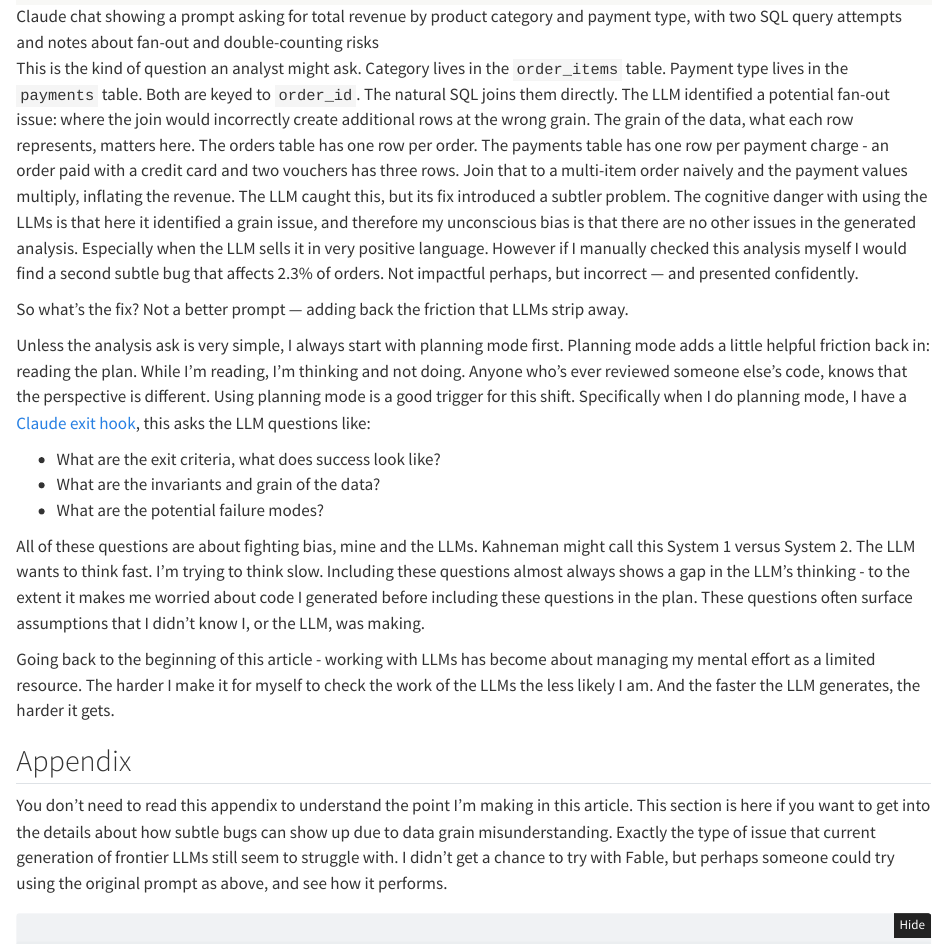
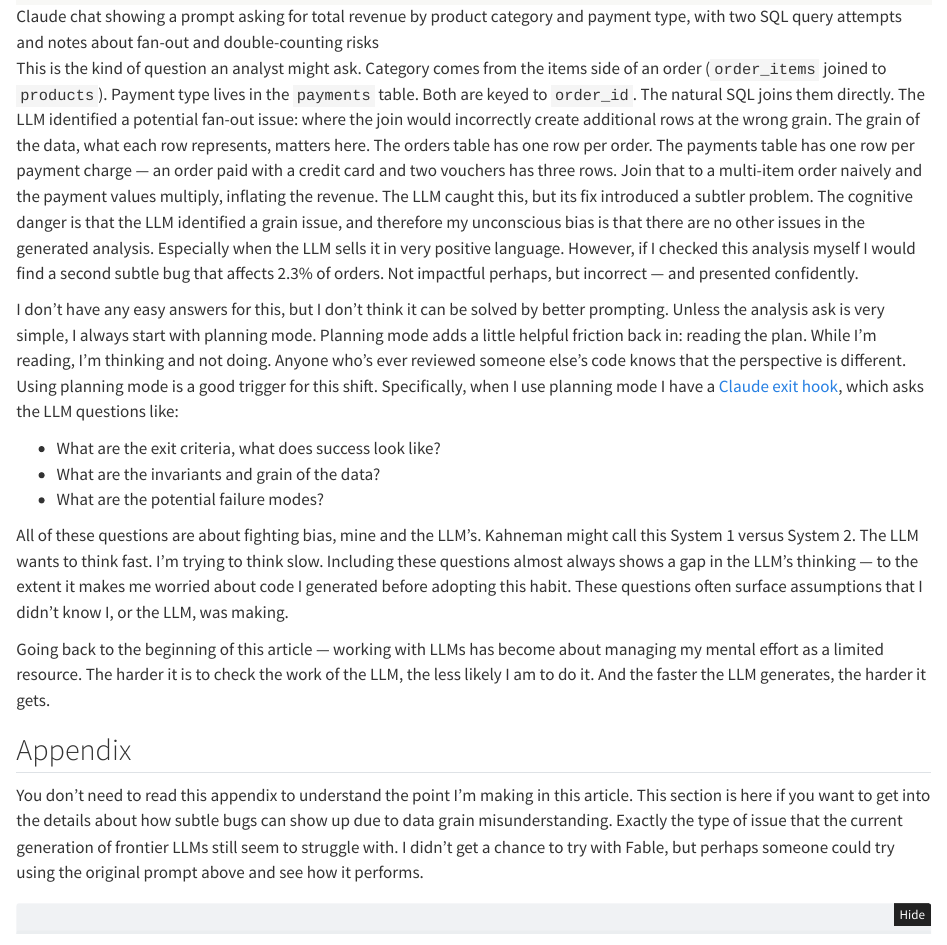
Before and after one commit to michaelbarton/bioinformatics-zen, a Quarto document (quarto/llms-dont-understand-the-grain-of-your-data/index.qmd): the page in a window 1100 px wide, from 2580 px down. Rendered offline with R 4.5, knitr and Pandoc in place of Quarto, with nearby package versions; folded parts are opened; some code elsewhere in the file could not run offline; long lines of code are wrapped.

Commit message:
Final proof read

````diff
--- a/quarto/llms-dont-understand-the-grain-of-your-data/index.qmd
+++ b/quarto/llms-dont-understand-the-grain-of-your-data/index.qmd
@@ -32,31 +32,29 @@ data and asked:
 
 [olist]: https://www.kaggle.com/datasets/olistbr/brazilian-ecommerce
 
-This is the kind of question an analyst might ask. Category lives in the
-`order_items` table. Payment type lives in the `payments` table. Both are keyed
-to `order_id`. The natural SQL joins them directly. The LLM identified a
-potential fan-out issue: where the join would incorrectly create additional rows
-at the wrong grain. The grain of the data, what each row represents, matters
-here. The orders table has one row per order. The payments table has one row per
-payment charge - an order paid with a credit card and two vouchers has three
-rows. Join that to a multi-item order naively and the payment values multiply,
-inflating the revenue. The LLM caught this, but its fix introduced a subtler
-problem. The cognitive danger with using the LLMs is that here it identified a
-grain issue, and therefore my unconscious bias is that there are no other issues
-in the generated analysis. Especially when the LLM sells it in very positive
-language. However if I manually checked this analysis myself I would find a
+This is the kind of question an analyst might ask. Category comes from the items
+side of an order (`order_items` joined to `products`). Payment type lives in the
+`payments` table. Both are keyed to `order_id`. The natural SQL joins them
+directly. The LLM identified a potential fan-out issue: where the join would
+incorrectly create additional rows at the wrong grain. The grain of the data,
+what each row represents, matters here. The orders table has one row per order.
+The payments table has one row per payment charge — an order paid with a credit
+card and two vouchers has three rows. Join that to a multi-item order naively
+and the payment values multiply, inflating the revenue. The LLM caught this, but
+its fix introduced a subtler problem. The cognitive danger is that the LLM
+identified a grain issue, and therefore my unconscious bias is that there are no
+other issues in the generated analysis. Especially when the LLM sells it in very
+positive language. However, if I checked this analysis myself I would find a
 second subtle bug that affects 2.3% of orders. Not impactful perhaps, but
 incorrect — and presented confidently.
 
-So what's the fix? Not a better prompt — adding back the friction that LLMs
-strip away.
-
-Unless the analysis ask is very simple, I always start with planning mode first.
-Planning mode adds a little helpful friction back in: reading the plan. While
-I’m reading, I’m thinking and not doing. Anyone who’s ever reviewed someone
-else’s code, knows that the perspective is different. Using planning mode is a
-good trigger for this shift. Specifically when I do planning mode, I have a
-[Claude exit hook][claude exit hook], this asks the LLM questions like:
+I don’t have any easy answers for this, but I don’t think it can be solved by
+better prompting. Unless the analysis ask is very simple, I always start with
+planning mode. Planning mode adds a little helpful friction back in: reading the
+plan. While I’m reading, I’m thinking and not doing. Anyone who’s ever reviewed
+someone else’s code knows that the perspective is different. Using planning mode
+is a good trigger for this shift. Specifically, when I use planning mode I have
+a [Claude exit hook][claude exit hook], which asks the LLM questions like:
 
 [claude exit hook]:
   https://github.com/michaelbarton/dotfiles/blob/master/claude/hooks/plan-review.sh
@@ -65,26 +63,26 @@ good trigger for this shift. Specifically when I do planning mode, I have a
 - What are the invariants and grain of the data?
 - What are the potential failure modes?
 
-All of these questions are about fighting bias, mine and the LLMs. Kahneman
+All of these questions are about fighting bias, mine and the LLM’s. Kahneman
 might call this System 1 versus System 2. The LLM wants to think fast. I’m
 trying to think slow. Including these questions almost always shows a gap in the
-LLM’s thinking - to the extent it makes me worried about code I generated before
-including these questions in the plan. These questions often surface assumptions
-that I didn’t know I, or the LLM, was making.
+LLM’s thinking — to the extent it makes me worried about code I generated before
+adopting this habit. These questions often surface assumptions that I didn’t
+know I, or the LLM, was making.
 
-Going back to the beginning of this article - working with LLMs has become about
-managing my mental effort as a limited resource. The harder I make it for myself
-to check the work of the LLMs the less likely I am. And the faster the LLM
+Going back to the beginning of this article — working with LLMs has become about
+managing my mental effort as a limited resource. The harder it is to check the
+work of the LLM, the less likely I am to do it. And the faster the LLM
 generates, the harder it gets.
 
 ## Appendix
 
-You don't need to read this appendix to understand the point I'm making in this
+You don’t need to read this appendix to understand the point I’m making in this
 article. This section is here if you want to get into the details about how
 subtle bugs can show up due to data grain misunderstanding. Exactly the type of
-issue that current generation of frontier LLMs still seem to struggle with.
-I didn't get a chance to try with Fable, but perhaps someone could try using the
-original prompt as above, and see how it performs.
+issue that the current generation of frontier LLMs still seem to struggle with.
+I didn’t get a chance to try with Fable, but perhaps someone could try using the
+original prompt above and see how it performs.
 
 ```{python}
 # | echo: false
````
Also changed, not shown: quarto/llms-dont-understand-the-grain-of-your-data/index.qmd (46 more changed lines).
